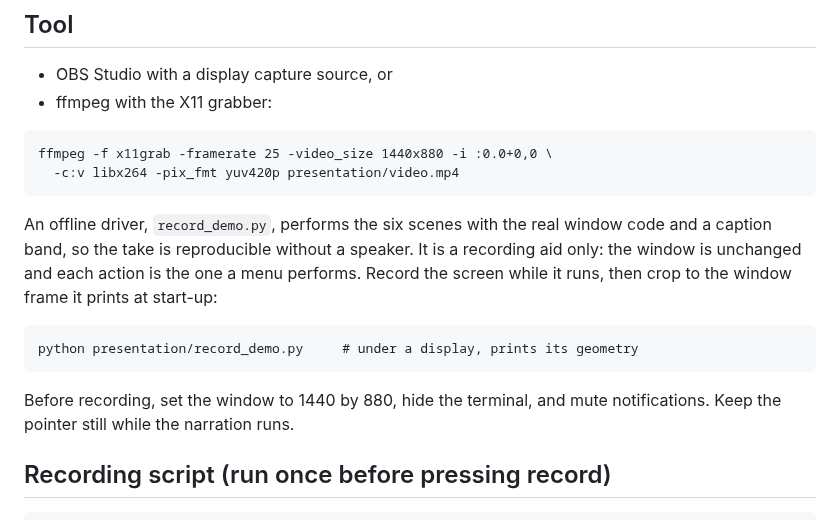
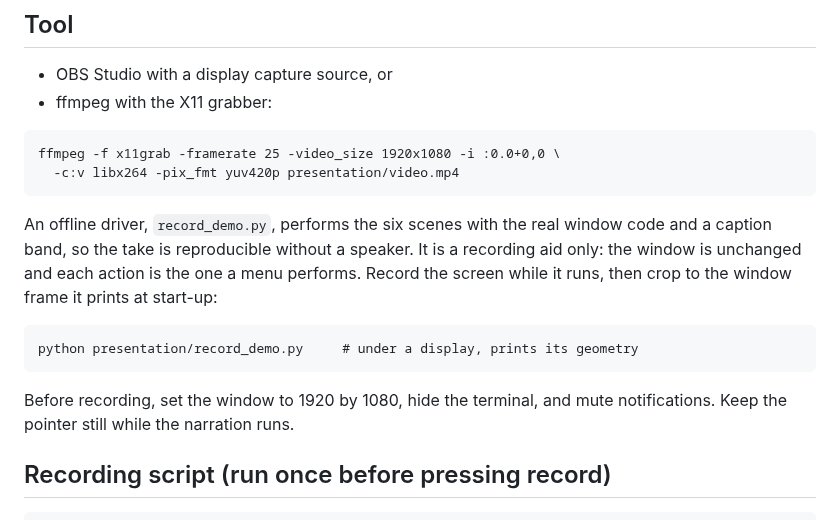
Before and after one commit to ForgeLabHub/ForgeMadrigalProtocolLab, a Markdown page: presentation/VIDEO.md, the part around the change. Rendered like a GitHub page.

Commit message:
docs(video): correct the recording resolution to 1920x1080
The committed screencast.mp4 is 1920x1080 (its tkhd box and the measured
result say so), but the ffmpeg grabber and the pre-record note still asked
for 1440x880. Match the command and the note to the take the deck embeds.

````diff
--- a/presentation/VIDEO.md
+++ b/presentation/VIDEO.md
@@ -16,7 +16,7 @@ line up with the six stages the deck names on the «Ход работы» slide
 - ffmpeg with the X11 grabber:
 
 ```
-ffmpeg -f x11grab -framerate 25 -video_size 1440x880 -i :0.0+0,0 \
+ffmpeg -f x11grab -framerate 25 -video_size 1920x1080 -i :0.0+0,0 \
   -c:v libx264 -pix_fmt yuv420p presentation/video.mp4
 ```
 
@@ -30,7 +30,7 @@ prints at start-up:
 python presentation/record_demo.py     # under a display, prints its geometry
 ```
 
-Before recording, set the window to 1440 by 880, hide the terminal, and mute
+Before recording, set the window to 1920 by 1080, hide the terminal, and mute
 notifications. Keep the pointer still while the narration runs.
 
 ## Recording script (run once before pressing record)
````
